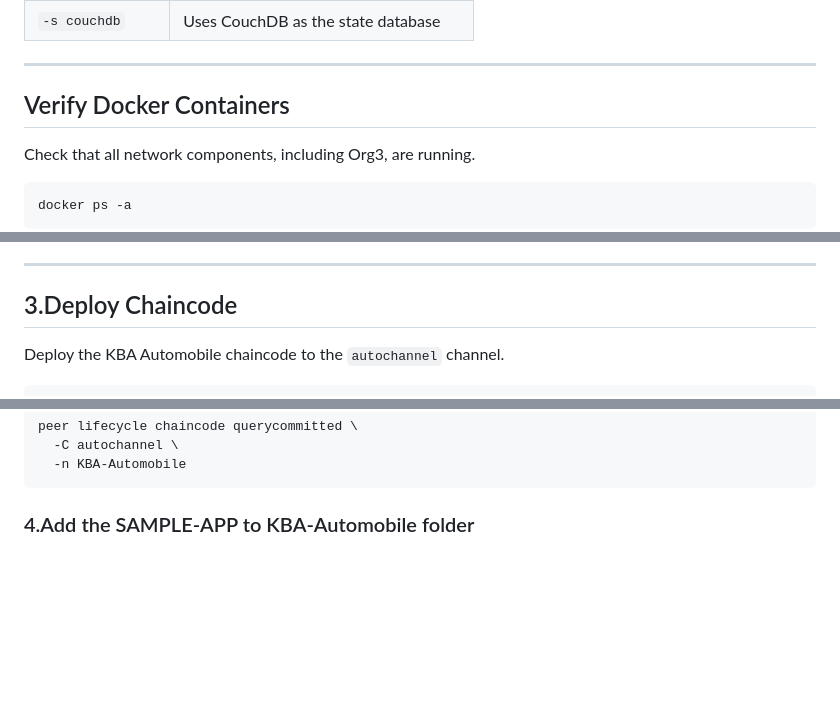
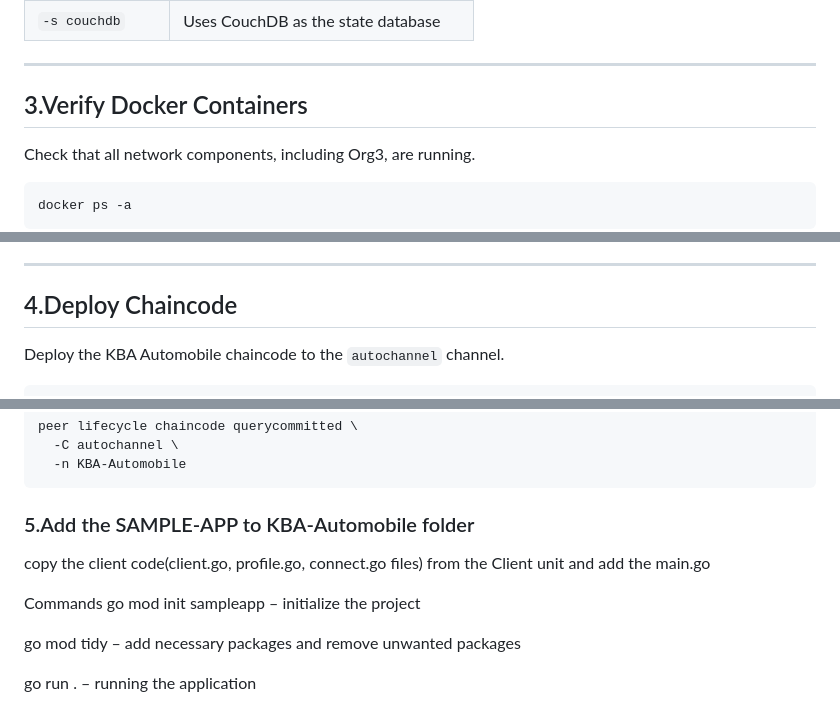
Before and after one commit to ajithSSin/HyperledgerFabrics, a Markdown page: README.md, 3 parts joined by grey strips. Rendered like a GitHub page; blank space fills up the shorter version.

````diff
--- a/README.md
+++ b/README.md
@@ -82,7 +82,7 @@ cd ..
 
 ---
 
-## Verify Docker Containers
+## 3.Verify Docker Containers
 
 Check that all network components, including Org3, are running.
 
@@ -102,7 +102,7 @@ Results in following containers for:
 
 ---
 
-## 3.Deploy Chaincode
+## 4.Deploy Chaincode
 
 Deploy the KBA Automobile chaincode to the `autochannel` channel.
 
@@ -143,4 +143,12 @@ peer lifecycle chaincode querycommitted \
   -C autochannel \
   -n KBA-Automobile
 ```
-### 4.Add the SAMPLE-APP to KBA-Automobile folder
+### 5.Add the SAMPLE-APP to KBA-Automobile folder
+ copy the client code(client.go, profile.go, connect.go files) from the Client unit and add the main.go
+
+Commands
+go mod init sampleapp – initialize the project
+
+go mod tidy – add necessary packages and remove unwanted packages
+
+go run .  – running the application
````
